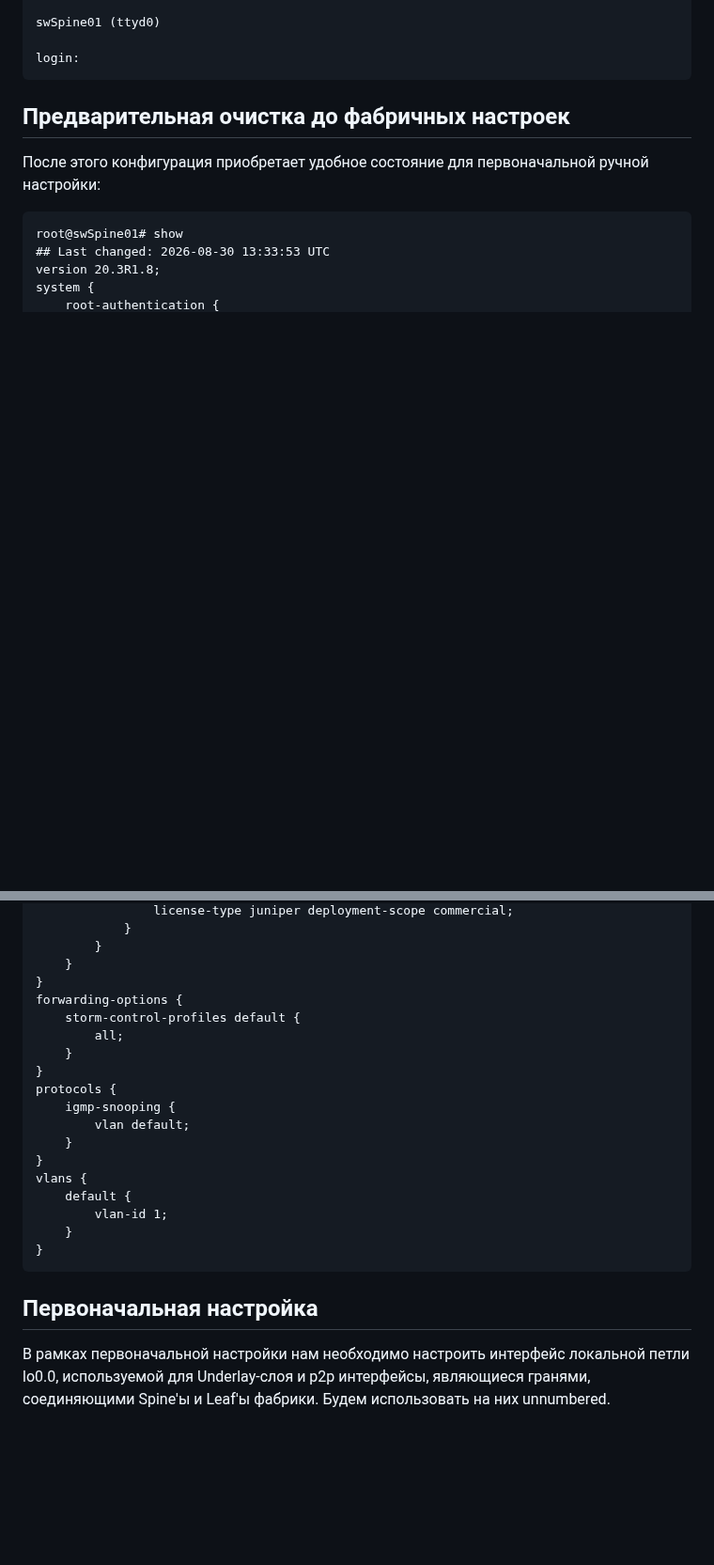
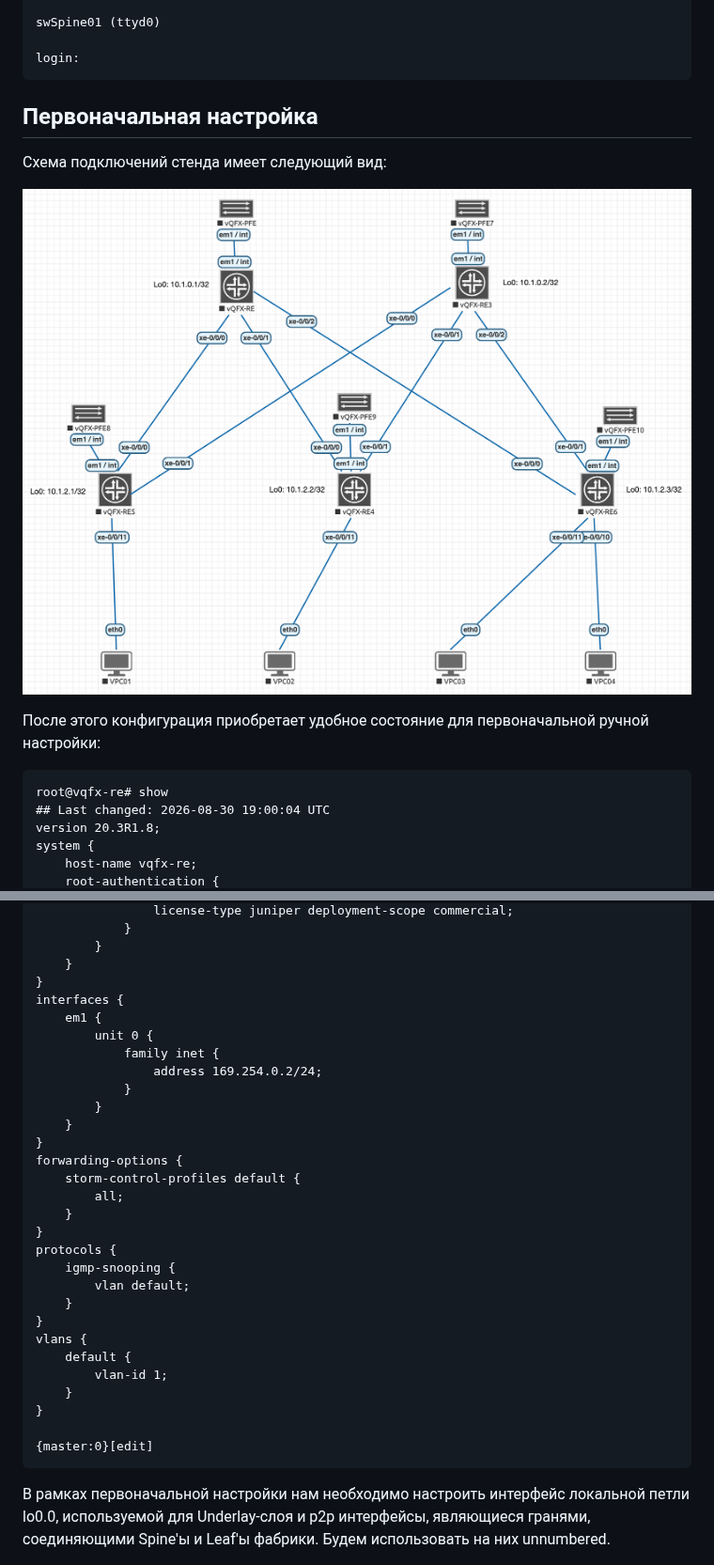
Before and after one commit to abeskrovny/OTuS-DC-Networks, a Markdown page: Prepare for next labs/README.md, 2 parts joined by grey strips. Shown at 94% size. Drawn GitHub-style; pictures changed too: Prepare for next labs/SchemeUnderlay.png (added); blank space fills up the shorter version.

````diff
--- a/Prepare for next labs/README.md
+++ b/Prepare for next labs/README.md
@@ -265,11 +265,16 @@ swSpine01 (ttyd0)
 login:
 ```
 
-## Предварительная очистка до фабричных настроек
+## Первоначальная настройка
+Схема подключений стенда имеет следующий вид:
+
+![Схема стенда: Underlay](SchemeUnderlay.png)
+
 После этого конфигурация приобретает удобное состояние для первоначальной ручной настройки:
 ```
-root@swSpine01# show
-## Last changed: 2026-08-30 13:33:53 UTC
+root@vqfx-re# show
+## Last changed: 2026-08-30 19:00:04 UTC
 version 20.3R1.8;
 system {
+    host-name vqfx-re;
     root-authentication {
@@ -298,6 +327,15 @@ system {
         }
     }
 }
+interfaces {
+    em1 {
+        unit 0 {
+            family inet {
+                address 169.254.0.2/24;
+            }
+        }
+    }
+}
 forwarding-options {
     storm-control-profiles default {
         all;
@@ -313,9 +351,10 @@ vlans {
         vlan-id 1;
     }
 }
+
+{master:0}[edit]
 ```
 
-## Первоначальная настройка
 В рамках первоначальной настройки нам необходимо настроить интерфейс локальной петли lo0.0, используемой для Underlay-слоя и p2p интерфейсы, являющиеся гранями, соединяющими Spine'ы и Leaf'ы фабрики. Будем использовать на них unnumbered.
 ```
 set interfaces lo0.0 family inet address 10.1.0.1/32
````
Also changed, not shown: other parts of Prepare for next labs/README.md (+25 -1 lines).
